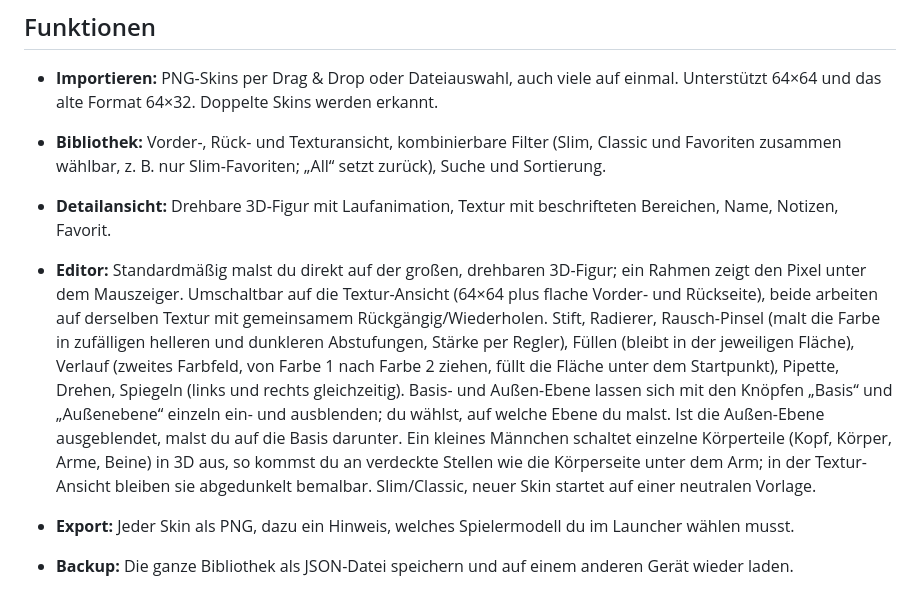
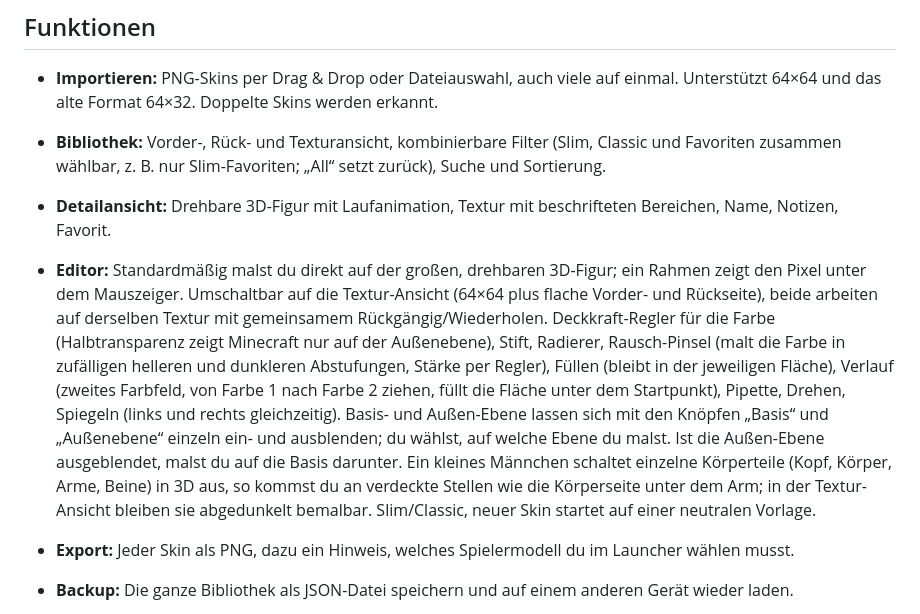
Before and after one commit to oberortm/minecraft-skin-library, a Markdown page: README.md, the part around the change. GitHub-like rendering.

Commit message:
README: Deckkraft-Regler
Co-Authored-By: Claude Opus 5.5 <noreply@anthropic.com>
Claude-Session: https://claude.ai/code/session_01VaqgRBRJdK6mRAfe7anJ7A

```diff
--- a/README.md
+++ b/README.md
@@ -11,7 +11,7 @@ Persönliche Minecraft-Skin-Bibliothek im Browser: Skins per Drag & Drop sammeln
 - **Importieren:** PNG-Skins per Drag & Drop oder Dateiauswahl, auch viele auf einmal. Unterstützt 64×64 und das alte Format 64×32. Doppelte Skins werden erkannt.
 - **Bibliothek:** Vorder-, Rück- und Texturansicht, kombinierbare Filter (Slim, Classic und Favoriten zusammen wählbar, z. B. nur Slim-Favoriten; „All“ setzt zurück), Suche und Sortierung.
 - **Detailansicht:** Drehbare 3D-Figur mit Laufanimation, Textur mit beschrifteten Bereichen, Name, Notizen, Favorit.
-- **Editor:** Standardmäßig malst du direkt auf der großen, drehbaren 3D-Figur; ein Rahmen zeigt den Pixel unter dem Mauszeiger. Umschaltbar auf die Textur-Ansicht (64×64 plus flache Vorder- und Rückseite), beide arbeiten auf derselben Textur mit gemeinsamem Rückgängig/Wiederholen. Stift, Radierer, Rausch-Pinsel (malt die Farbe in zufälligen helleren und dunkleren Abstufungen, Stärke per Regler), Füllen (bleibt in der jeweiligen Fläche), Verlauf (zweites Farbfeld, von Farbe 1 nach Farbe 2 ziehen, füllt die Fläche unter dem Startpunkt), Pipette, Drehen, Spiegeln (links und rechts gleichzeitig). Basis- und Außen-Ebene lassen sich mit den Knöpfen „Basis“ und „Außenebene“ einzeln ein- und ausblenden; du wählst, auf welche Ebene du malst. Ist die Außen-Ebene ausgeblendet, malst du auf die Basis darunter. Ein kleines Männchen schaltet einzelne Körperteile (Kopf, Körper, Arme, Beine) in 3D aus, so kommst du an verdeckte Stellen wie die Körperseite unter dem Arm; in der Textur-Ansicht bleiben sie abgedunkelt bemalbar. Slim/Classic, neuer Skin startet auf einer neutralen Vorlage.
+- **Editor:** Standardmäßig malst du direkt auf der großen, drehbaren 3D-Figur; ein Rahmen zeigt den Pixel unter dem Mauszeiger. Umschaltbar auf die Textur-Ansicht (64×64 plus flache Vorder- und Rückseite), beide arbeiten auf derselben Textur mit gemeinsamem Rückgängig/Wiederholen. Deckkraft-Regler für die Farbe (Halbtransparenz zeigt Minecraft nur auf der Außenebene), Stift, Radierer, Rausch-Pinsel (malt die Farbe in zufälligen helleren und dunkleren Abstufungen, Stärke per Regler), Füllen (bleibt in der jeweiligen Fläche), Verlauf (zweites Farbfeld, von Farbe 1 nach Farbe 2 ziehen, füllt die Fläche unter dem Startpunkt), Pipette, Drehen, Spiegeln (links und rechts gleichzeitig). Basis- und Außen-Ebene lassen sich mit den Knöpfen „Basis“ und „Außenebene“ einzeln ein- und ausblenden; du wählst, auf welche Ebene du malst. Ist die Außen-Ebene ausgeblendet, malst du auf die Basis darunter. Ein kleines Männchen schaltet einzelne Körperteile (Kopf, Körper, Arme, Beine) in 3D aus, so kommst du an verdeckte Stellen wie die Körperseite unter dem Arm; in der Textur-Ansicht bleiben sie abgedunkelt bemalbar. Slim/Classic, neuer Skin startet auf einer neutralen Vorlage.
 - **Export:** Jeder Skin als PNG, dazu ein Hinweis, welches Spielermodell du im Launcher wählen musst.
 - **Backup:** Die ganze Bibliothek als JSON-Datei speichern und auf einem anderen Gerät wieder laden.
 - **Präsentationsmodus:** Ein Skin bildschirmfüllend in 3D, mit Pfeilen, Tastatur (← →) oder Wischen weiterblättern. Zwei Szenen-Gruppen, umschaltbar über „Classic | Minecraft“:
```
